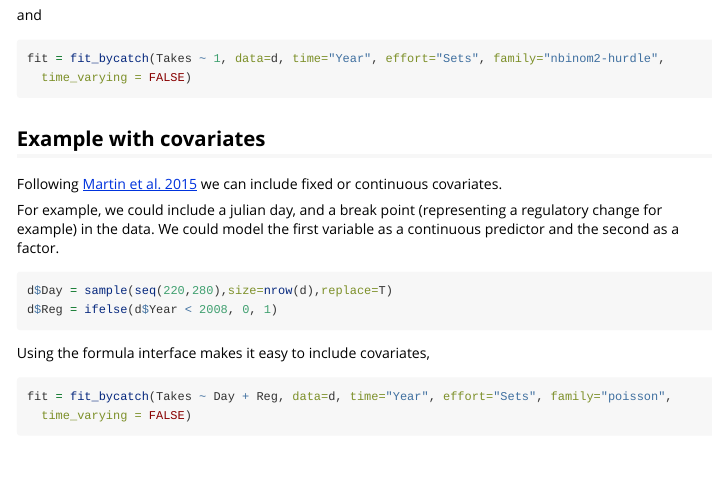
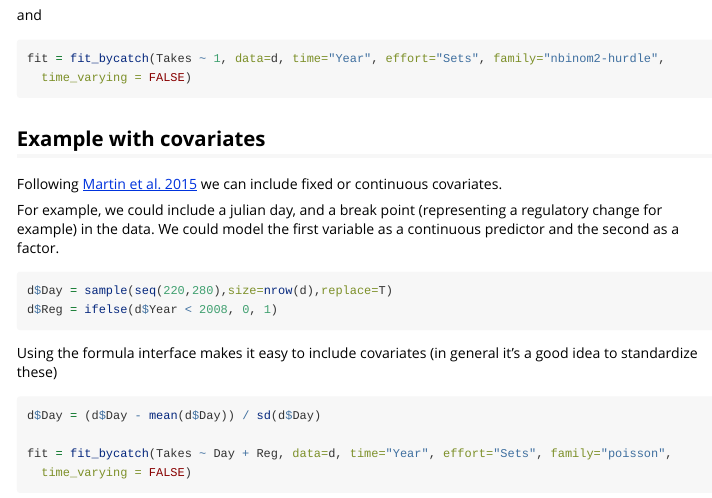
Before and after one commit to ericward-noaa/bycatch, an R Markdown document (vignettes/a02_fitting_models.Rmd): the page in a window 1100 px wide, from 1890 px down. Rendered offline with R 4.5, knitr and Pandoc, with nearby package versions; some code elsewhere in the file could not run offline; long lines of code are wrapped.

Commit message:
catch Jason's overflow example

````diff
--- a/vignettes/a02_fitting_models.Rmd
+++ b/vignettes/a02_fitting_models.Rmd
@@ -112,9 +112,11 @@ d$Day = sample(seq(220,280),size=nrow(d),replace=T)
 d$Reg = ifelse(d$Year < 2008, 0, 1)
 ```
 
-Using the formula interface makes it easy to include covariates,
+Using the formula interface makes it easy to include covariates (in general it's a good idea to standardize these)
 
 ```{r message=FALSE, warning=FALSE,results="hide"}
+d$Day = (d$Day - mean(d$Day)) / sd(d$Day)
+
 fit = fit_bycatch(Takes ~ Day + Reg, data=d, time="Year", effort="Sets", family="poisson",
   time_varying = FALSE)
 ```
````
Also changed, not shown: R/fitting.R (+1 -1 lines), 3 other files.
